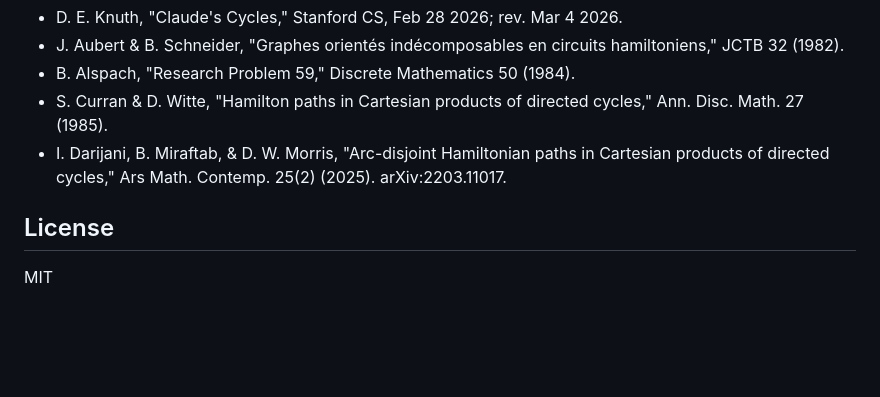
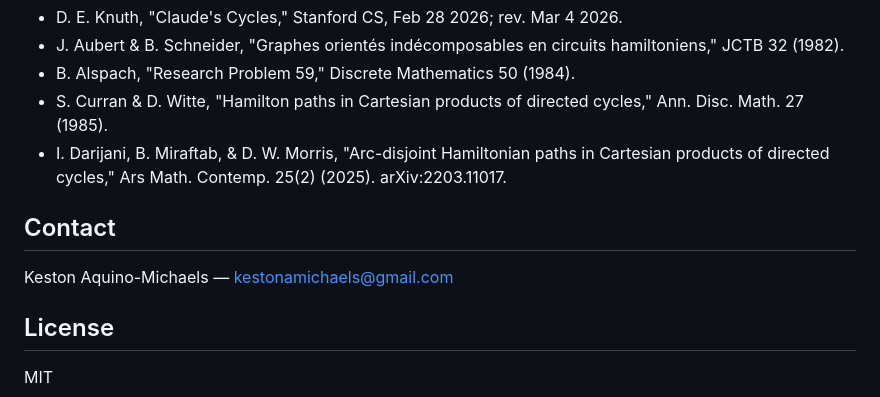
Before and after one commit to no-way-labs/residue, a Markdown page: README.md, the part around the change. Drawn GitHub-style; blank space fills up the shorter version.

Commit message:
Add contact info to README
Co-Authored-By: Claude Opus 4.6 <noreply@anthropic.com>

```diff
--- a/README.md
+++ b/README.md
@@ -106,6 +106,10 @@ See [prompt/residue.md](prompt/residue.md) for the full text.
 - S. Curran & D. Witte, "Hamilton paths in Cartesian products of directed cycles," Ann. Disc. Math. 27 (1985).
 - I. Darijani, B. Miraftab, & D. W. Morris, "Arc-disjoint Hamiltonian paths in Cartesian products of directed cycles," Ars Math. Contemp. 25(2) (2025). arXiv:2203.11017.
 
+## Contact
+
+Keston Aquino-Michaels — kestonamichaels@gmail.com
+
 ## License
 
 MIT
```
